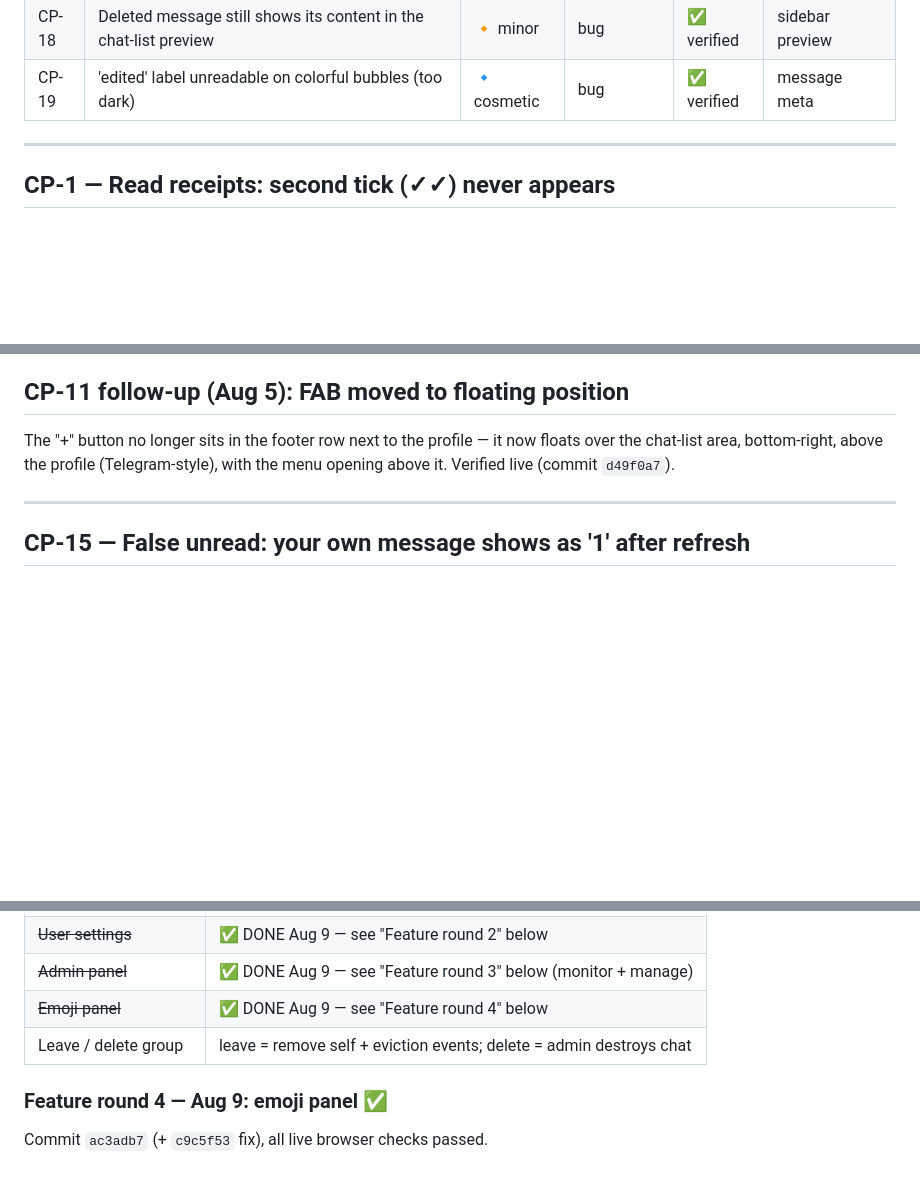
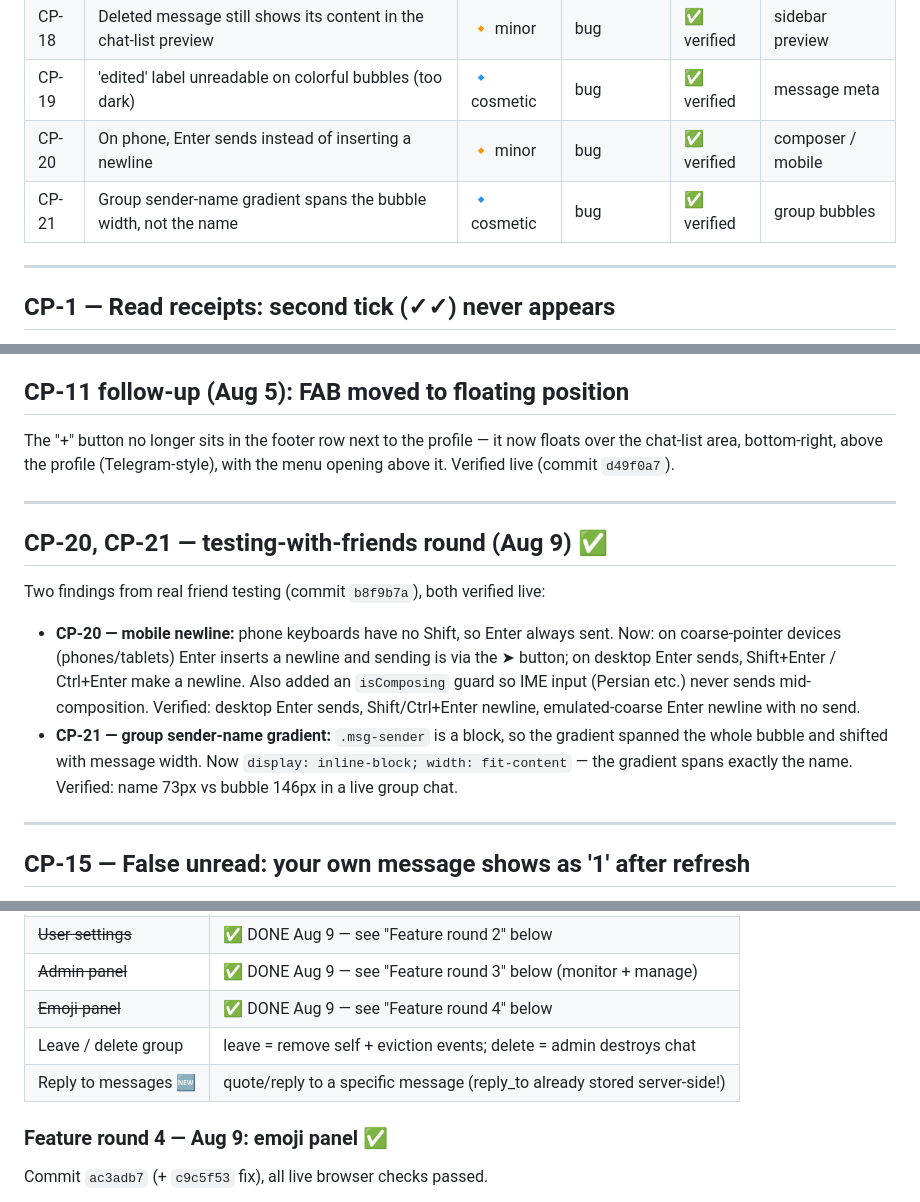
Before and after one commit to XCisCoX/EzChatPulse, a Markdown page: BUGS.md, 3 parts joined by grey strips. Rendered like a GitHub page; blank space fills up the shorter version.

Commit message:
docs: BUGS.md — close CP-20/21, add reply-to-messages to backlog

```diff
--- a/BUGS.md
+++ b/BUGS.md
@@ -27,6 +27,8 @@
 | CP-17 | Delete-for-everyone leaves a WhatsApp-style tombstone — should vanish | 🔸 minor | bug | ✅ verified | message delete |
 | CP-18 | Deleted message still shows its content in the chat-list preview | 🔸 minor | bug | ✅ verified | sidebar preview |
 | CP-19 | 'edited' label unreadable on colorful bubbles (too dark) | 🔹 cosmetic | bug | ✅ verified | message meta |
+| CP-20 | On phone, Enter sends instead of inserting a newline | 🔸 minor | bug | ✅ verified | composer / mobile |
+| CP-21 | Group sender-name gradient spans the bubble width, not the name | 🔹 cosmetic | bug | ✅ verified | group bubbles |
 
 ---
 
@@ -207,6 +209,24 @@ with the menu opening above it. Verified live (commit `d49f0a7`).
 
 ---
 
+## CP-20, CP-21 — testing-with-friends round (Aug 9) ✅
+
+Two findings from real friend testing (commit `b8f9b7a`), both verified live:
+
+- **CP-20 — mobile newline:** phone keyboards have no Shift, so Enter always
+  sent. Now: on coarse-pointer devices (phones/tablets) Enter inserts a
+  newline and sending is via the ➤ button; on desktop Enter sends,
+  Shift+Enter / Ctrl+Enter make a newline. Also added an `isComposing` guard so
+  IME input (Persian etc.) never sends mid-composition. Verified: desktop
+  Enter sends, Shift/Ctrl+Enter newline, emulated-coarse Enter newline with no
+  send.
+- **CP-21 — group sender-name gradient:** `.msg-sender` is a block, so the
+  gradient spanned the whole bubble and shifted with message width. Now
+  `display: inline-block; width: fit-content` — the gradient spans exactly the
+  name. Verified: name 73px vs bubble 146px in a live group chat.
+
+---
+
 ## CP-15 — False unread: your own message shows as '1' after refresh
 
 - **Reported:** Aug 7. Send a message in a chat, refresh → the chat shows an
@@ -293,6 +313,7 @@ Tests updated to the hard-delete semantics (55/55 green).
 | ~~Admin panel~~ | ✅ DONE Aug 9 — see "Feature round 3" below (monitor + manage) |
 | ~~Emoji panel~~ | ✅ DONE Aug 9 — see "Feature round 4" below |
 | Leave / delete group | leave = remove self + eviction events; delete = admin destroys chat |
+| Reply to messages 🆕 | quote/reply to a specific message (reply_to already stored server-side!) |
 
 ### Feature round 4 — Aug 9: emoji panel ✅
 
```
